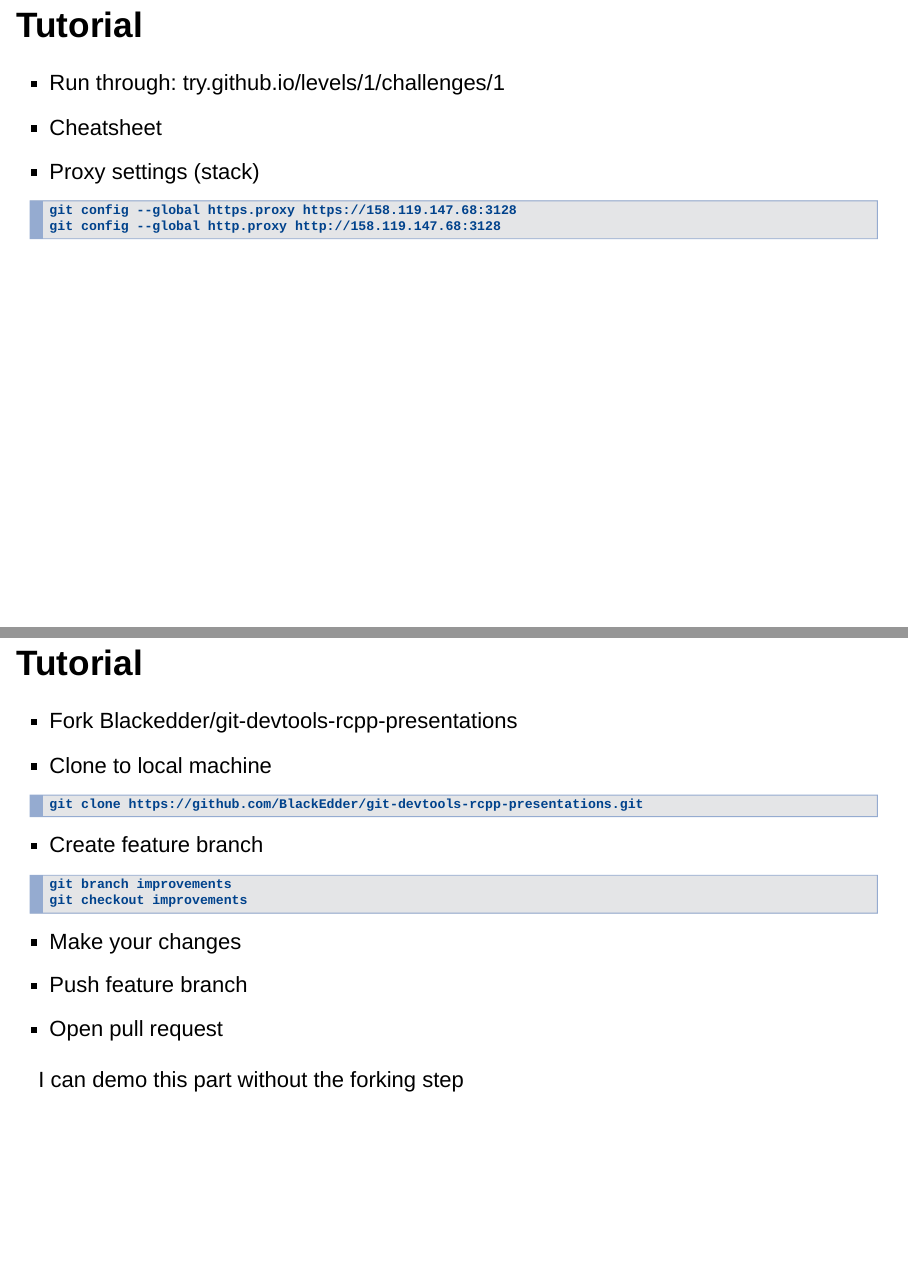
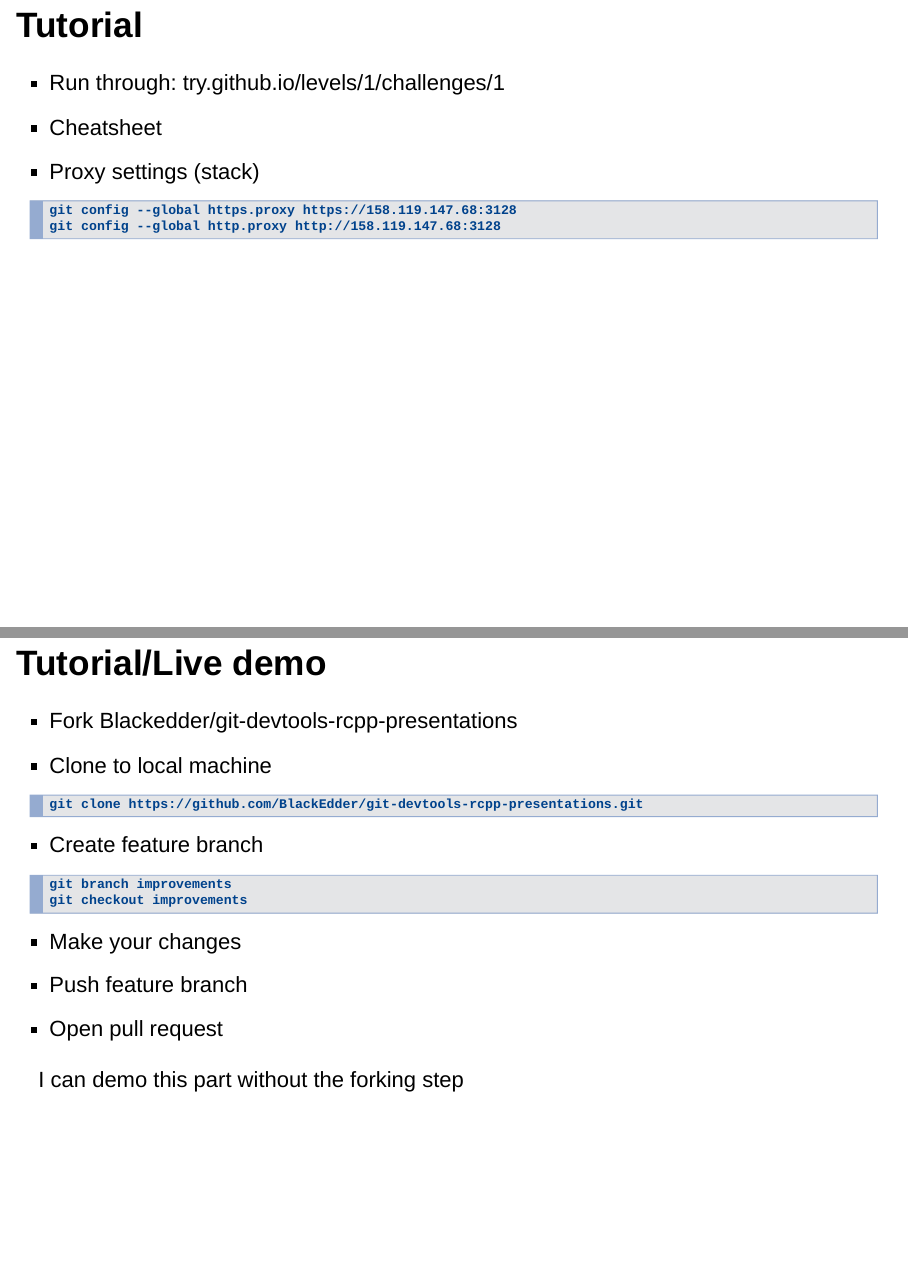
Before and after one commit to BlackEdder/git-devtools-rcpp-presentations, an R Markdown document (git.Rmd): pages 5 and 8 of 9, joined at a grey line. Rendered offline with R 4.5, knitr and Pandoc, with nearby package versions; drawn as Slidy slides in place of the format the file asks for.

Commit message:
Tutorial or live demo

```diff
--- a/git.Rmd
+++ b/git.Rmd
@@ -69,7 +69,7 @@ git config --global http.proxy http://158.119.147.68:3128
 
 ![PR](./assets/git-collaboration-4-638.png)
 
-## Tutorial
+## Tutorial/Live demo
 
 - Fork Blackedder/git-devtools-rcpp-presentations
 - Clone to local machine
```
